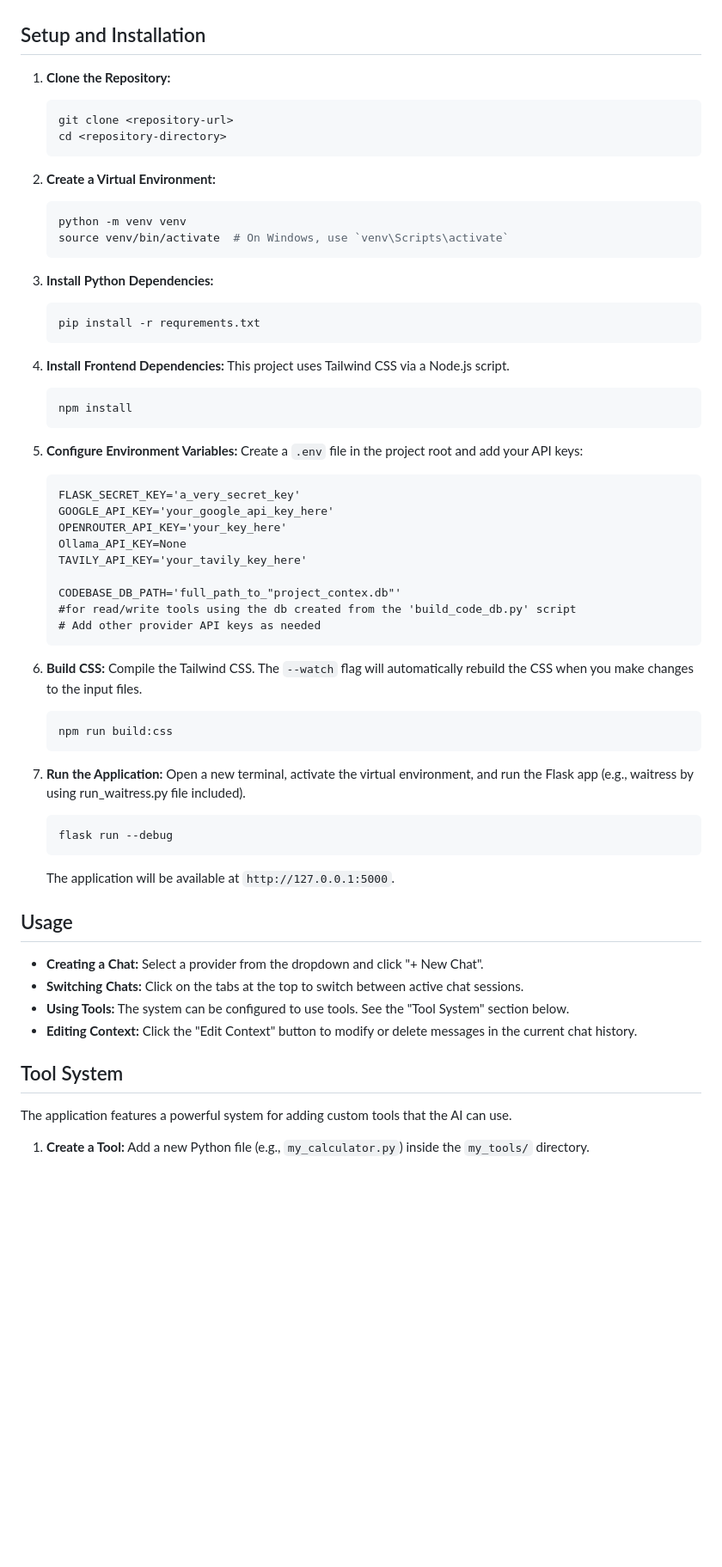
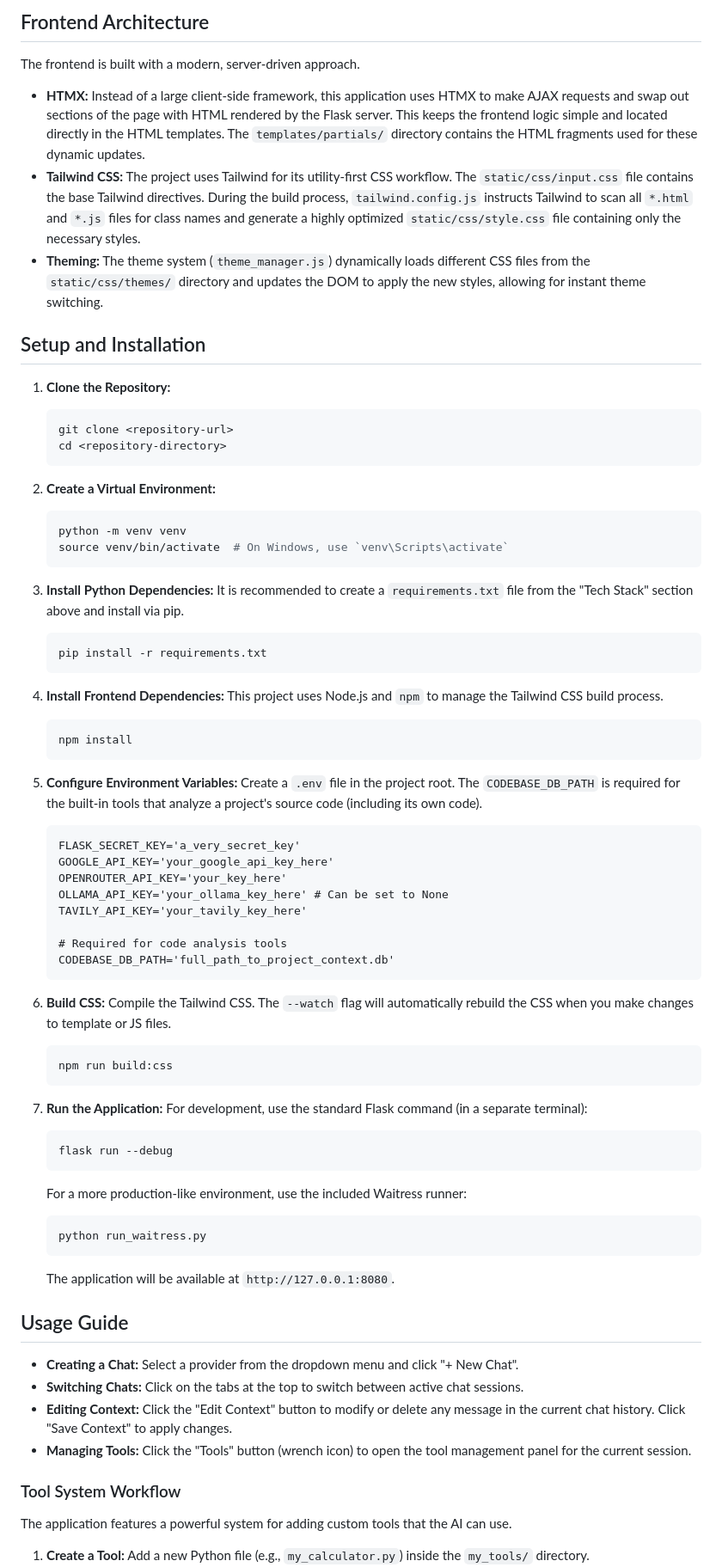
Before and after one commit to pestilence-and-war/multi-instance-chat-interface, a Markdown page: README.md, the part around one of its changes. Shown at 86% size. GitHub-like rendering; blank space fills up the shorter version.

````diff
--- a/README.md
+++ b/README.md
@@ -40,3 +57,11 @@ This project is a web-based chat application that allows users to manage multipl
+## Frontend Architecture
+
+The frontend is built with a modern, server-driven approach.
+
+*   **HTMX:** Instead of a large client-side framework, this application uses HTMX to make AJAX requests and swap out sections of the page with HTML rendered by the Flask server. This keeps the frontend logic simple and located directly in the HTML templates. The `templates/partials/` directory contains the HTML fragments used for these dynamic updates.
+*   **Tailwind CSS:** The project uses Tailwind for its utility-first CSS workflow. The `static/css/input.css` file contains the base Tailwind directives. During the build process, `tailwind.config.js` instructs Tailwind to scan all `*.html` and `*.js` files for class names and generate a highly optimized `static/css/style.css` file containing only the necessary styles.
+*   **Theming:** The theme system (`theme_manager.js`) dynamically loads different CSS files from the `static/css/themes/` directory and updates the DOM to apply the new styles, allowing for instant theme switching.
+
 ## Setup and Installation
 
 1.  **Clone the Repository:**
@@ -52,51 +77,55 @@ This project is a web-based chat application that allows users to manage multipl
     ```
 
 3.  **Install Python Dependencies:**
+    It is recommended to create a `requirements.txt` file from the "Tech Stack" section above and install via pip.
     ```bash
-    pip install -r requrements.txt
+    pip install -r requirements.txt
     ```
 
 4.  **Install Frontend Dependencies:**
-    This project uses Tailwind CSS via a Node.js script.
+    This project uses Node.js and `npm` to manage the Tailwind CSS build process.
     ```bash
     npm install
     ```
 
 5.  **Configure Environment Variables:**
-    Create a `.env` file in the project root and add your API keys:
+    Create a `.env` file in the project root. The `CODEBASE_DB_PATH` is required for the built-in tools that analyze a project's source code (including its own code).
     ```
     FLASK_SECRET_KEY='a_very_secret_key'
     GOOGLE_API_KEY='your_google_api_key_here'
     OPENROUTER_API_KEY='your_key_here'
-    Ollama_API_KEY=None
+    OLLAMA_API_KEY='your_ollama_key_here' # Can be set to None
     TAVILY_API_KEY='your_tavily_key_here'
 
-    CODEBASE_DB_PATH='full_path_to_"project_contex.db"'
-    #for read/write tools using the db created from the 'build_code_db.py' script
-    # Add other provider API keys as needed
+    # Required for code analysis tools
+    CODEBASE_DB_PATH='full_path_to_project_context.db'
     ```
 
 6.  **Build CSS:**
-    Compile the Tailwind CSS. The `--watch` flag will automatically rebuild the CSS when you make changes to the input files.
+    Compile the Tailwind CSS. The `--watch` flag will automatically rebuild the CSS when you make changes to template or JS files.
     ```bash
     npm run build:css
     ```
 
 7.  **Run the Application:**
-    Open a new terminal, activate the virtual environment, and run the Flask app (e.g., waitress by using run_waitress.py file included).
+    For development, use the standard Flask command (in a separate terminal):
     ```bash
     flask run --debug
     ```
-    The application will be available at `http://127.0.0.1:5000`.
+    For a more production-like environment, use the included Waitress runner:
+    ```bash
+    python run_waitress.py
+    ```
+    The application will be available at `http://127.0.0.1:8080`.
 
-## Usage
+## Usage Guide
 
-*   **Creating a Chat:** Select a provider from the dropdown and click "+ New Chat".
+*   **Creating a Chat:** Select a provider from the dropdown menu and click "+ New Chat".
 *   **Switching Chats:** Click on the tabs at the top to switch between active chat sessions.
-*   **Using Tools:** The system can be configured to use tools. See the "Tool System" section below.
-*   **Editing Context:** Click the "Edit Context" button to modify or delete messages in the current chat history.
+*   **Editing Context:** Click the "Edit Context" button to modify or delete any message in the current chat history. Click "Save Context" to apply changes.
+*   **Managing Tools:** Click the "Tools" button (wrench icon) to open the tool management panel for the current session.
 
-## Tool System
+### Tool System Workflow
 
 The application features a powerful system for adding custom tools that the AI can use.
 
````
Also changed, not shown: other parts of README.md (+49 -32 lines).
